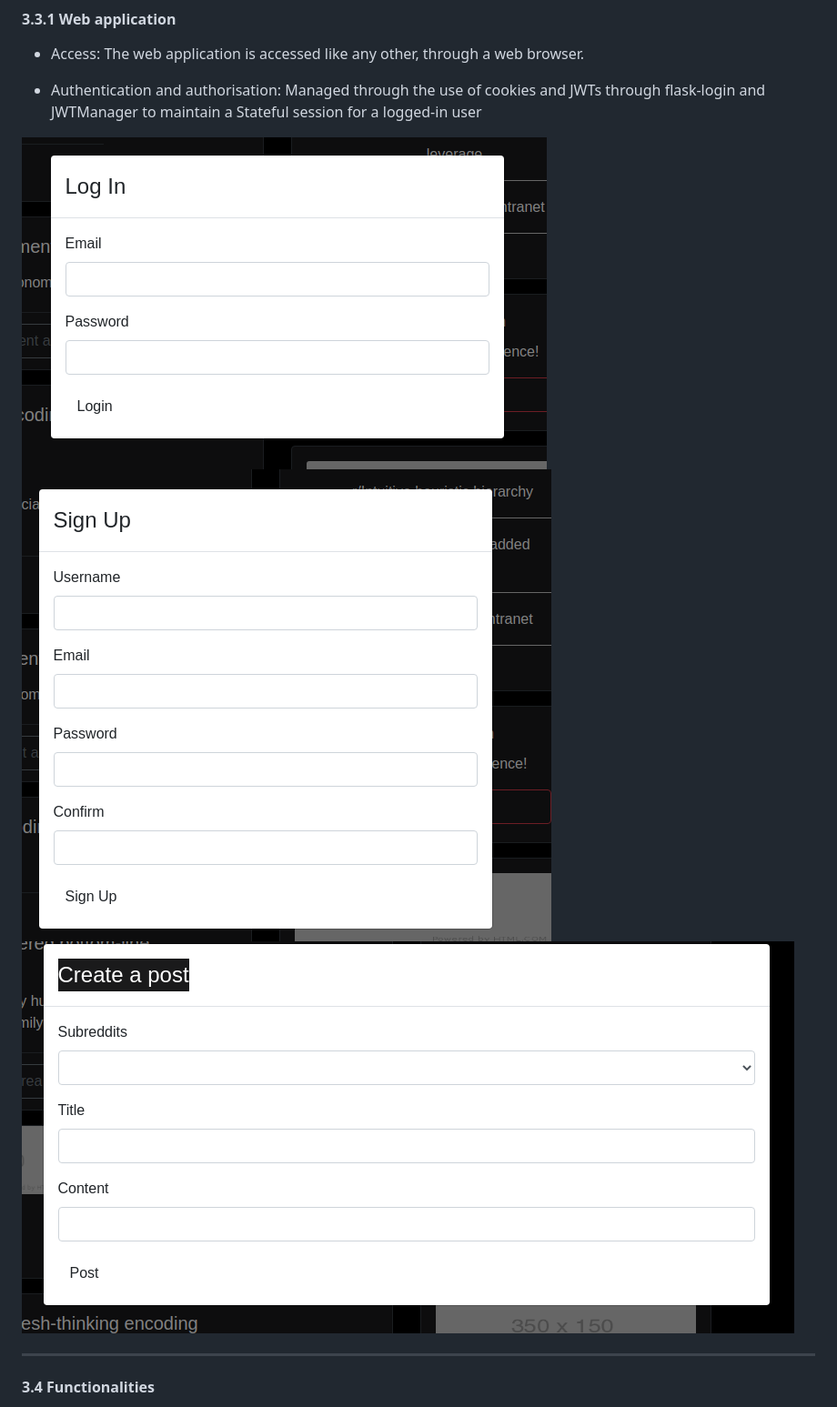
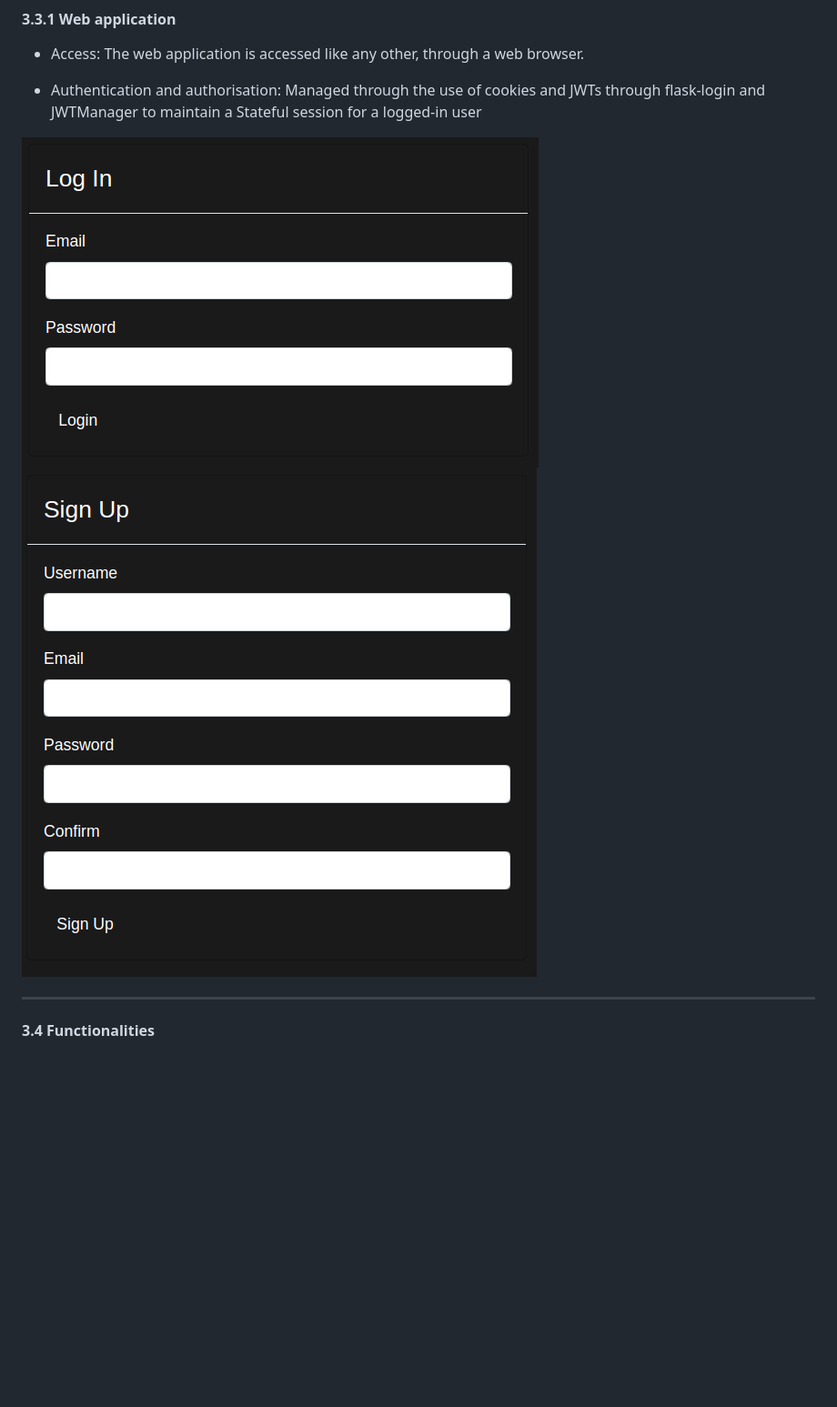
Before and after one commit to HarryCashel/FlaskReddit, a Markdown page: README.md, the part around the change printed below. Shown: that part at 91% size. Drawn GitHub-style; pictures changed too: docs/webcreatepost.png (deleted), docs/weblogin.png, docs/websignup.png; blank space fills up the shorter version.

```diff
--- a/README.md
+++ b/README.md
@@ -146,7 +146,6 @@ to maintain a Stateful session for a logged-in user
 
 ![web-login](docs/weblogin.png)
 ![web-login](docs/websignup.png)
-![web-login](docs/webcreatepost.png)
 
 ---
 #### 3.4 Functionalities
```
Also changed, not shown: other parts of README.md (+1 -1 lines), docs/FlaskRedditERD (2).png (added).
